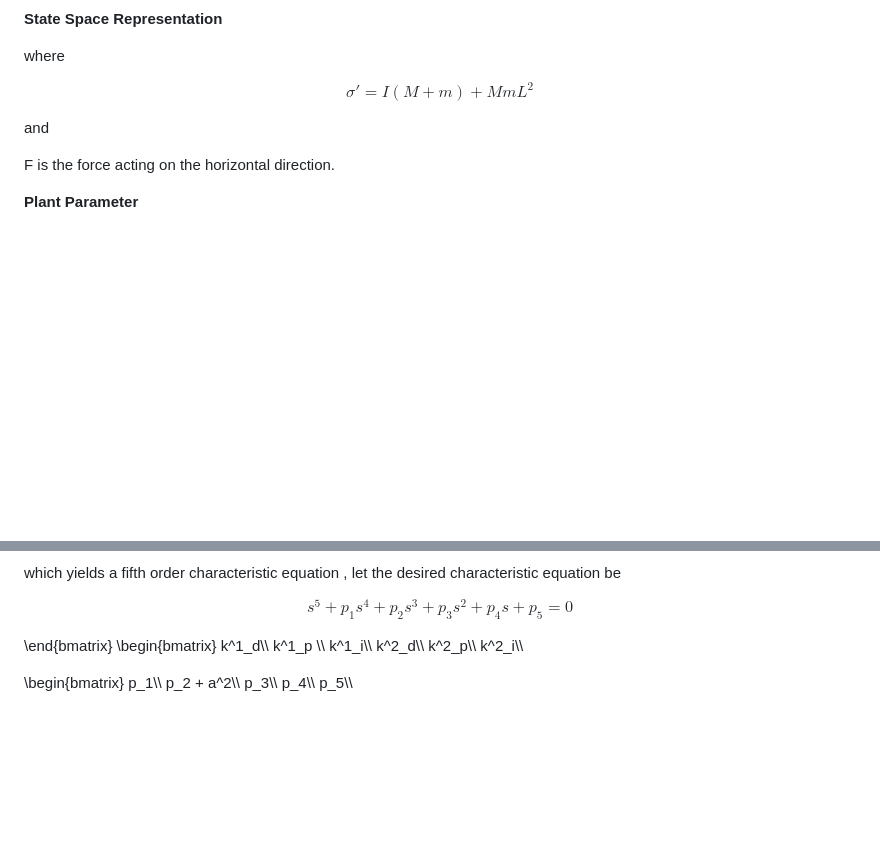
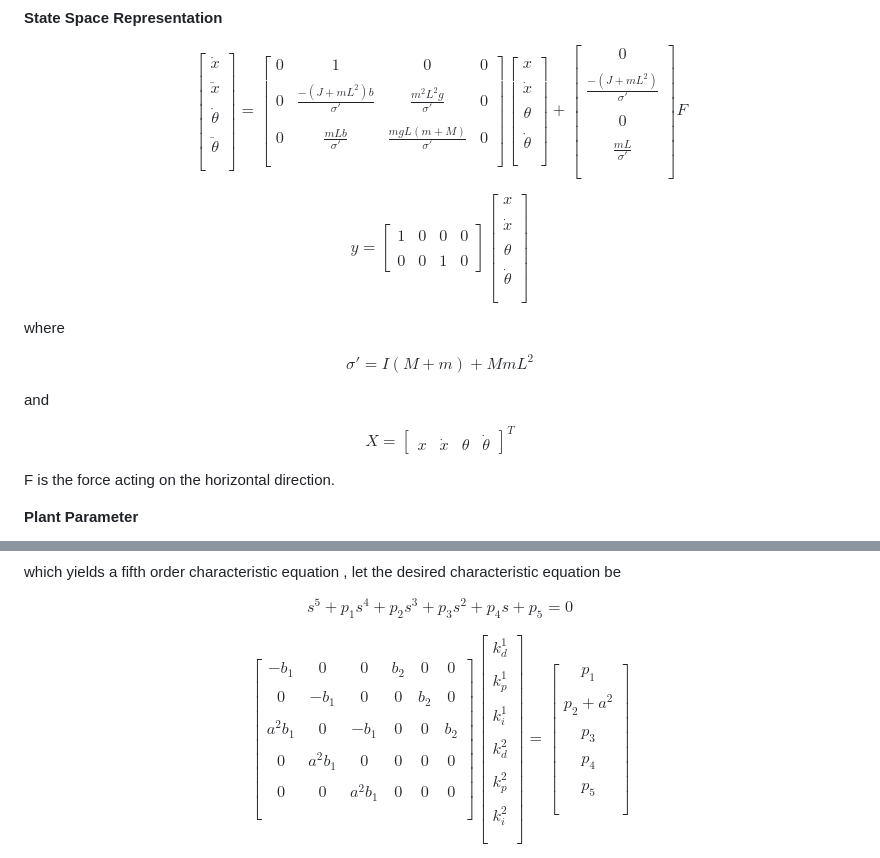
Before and after one commit to virtual-labs/exp-inverted-pendulum-system-iitkgp, a Markdown page: experiment/theory.md, 2 parts joined by grey strips. GitHub-like rendering; blank space fills up the shorter version.

```diff
--- a/experiment/theory.md
+++ b/experiment/theory.md
@@ -37,7 +37,41 @@ $$\sigma = mL^2(M+m cos^2\theta)+I(M+m)$$
 
 **State Space Representation**
 
+$$\begin{bmatrix}
+\dot{x}\\\\
+\ddot{x}\\\\
+\dot{\theta}\\\\
+\ddot{\theta}\\\\
+\end{bmatrix}=
+\begin{bmatrix}
+0 & 1& 0 & 0\\\\
+0 & \frac{-(J+mL^2)b}{\sigma'} & \frac{m^2 L^2 g}{\sigma'}  & 0\\\\
+0 & \frac{mLb}{\sigma'} & \frac{mgL(m+M)}{\sigma'} & 0\\\\
+\end{bmatrix}
+\begin{bmatrix}
+x\\\\
+\dot{x}\\\\
+\theta \\\\
+\dot{\theta}\\\\
+\end{bmatrix}+
+\begin{bmatrix}
+0\\\\
+\frac{-(J+mL^2)}{\sigma'}\\\\
+0\\\\
+\frac{mL}{\sigma'}\\\\
+\end{bmatrix}F$$
 
+$$y =
+\begin{bmatrix}
+1 & 0 & 0 & 0\\\\
+0 & 0 & 1 & 0
+\end{bmatrix}
+\begin{bmatrix}
+x \\\\
+\dot{x} \\\\
+\theta \\\\
+\dot{\theta} \\\\
+\end{bmatrix}$$
 
 where
 
@@ -45,6 +79,10 @@ $$\sigma' = I(M+m) + MmL^2$$
 
 and
 
+$$X = \begin{bmatrix}
+x & \dot{x} & \theta & \dot{\theta}
+\end{bmatrix}
+^T$$
 
 F is the force acting on the horizontal direction.
 
@@ -85,7 +123,12 @@ which yields a fifth order characteristic equation , let the desired characteris
 
 $$s^5+p_1s^4 +p_2s^3 +p_3s^2+p_4s +p_5 = 0$$
 
-
+$$\begin{bmatrix}
+-b_1 & 0 & 0 & b_2 & 0 & 0 \\\\
+0  & -b_1 & 0 & 0 & b_2 & 0 \\\\
+a^2b_1 & 0 & -b_1 & 0 & 0 & b_2\\\\
+0 & a^2b_1 & 0 & 0 & 0 & 0\\\\
+0 & 0 & a^2b_1 & 0 & 0 & 0 \\\\
 \end{bmatrix}
 \begin{bmatrix}
 k^1_d\\\\
@@ -94,14 +137,14 @@ k^1_i\\\\
 k^2_d\\\\
 k^2_p\\\\
 k^2_i\\\\
-
+\end{bmatrix}=
 \begin{bmatrix}
 p_1\\\\
 p_2 + a^2\\\\
 p_3\\\\
 p_4\\\\
 p_5\\\\
-
+\end{bmatrix}$$
 
 <div align="center">
 <img alt="" src="./images/controllerdia.png" style="width:620px;height:340px;">
```
Also changed, not shown: other parts of experiment/theory.md (+3 -0 lines).
